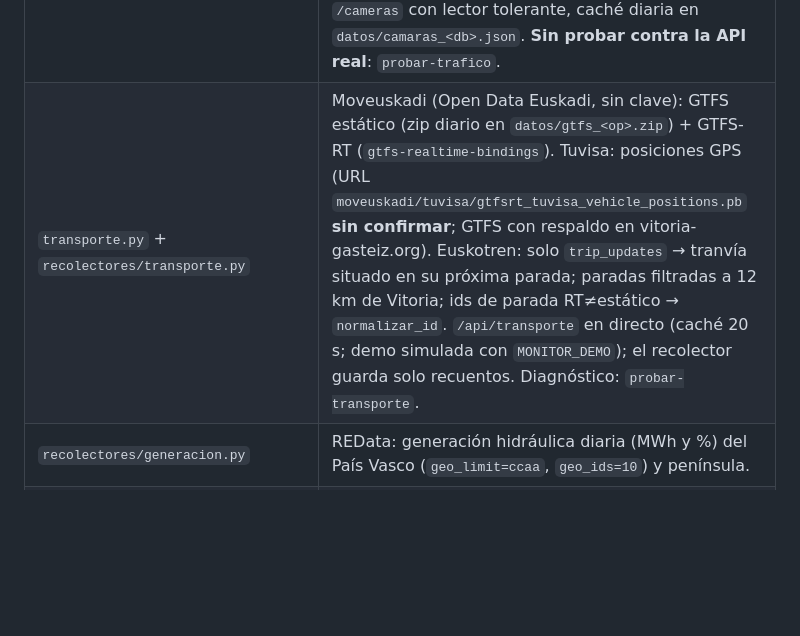
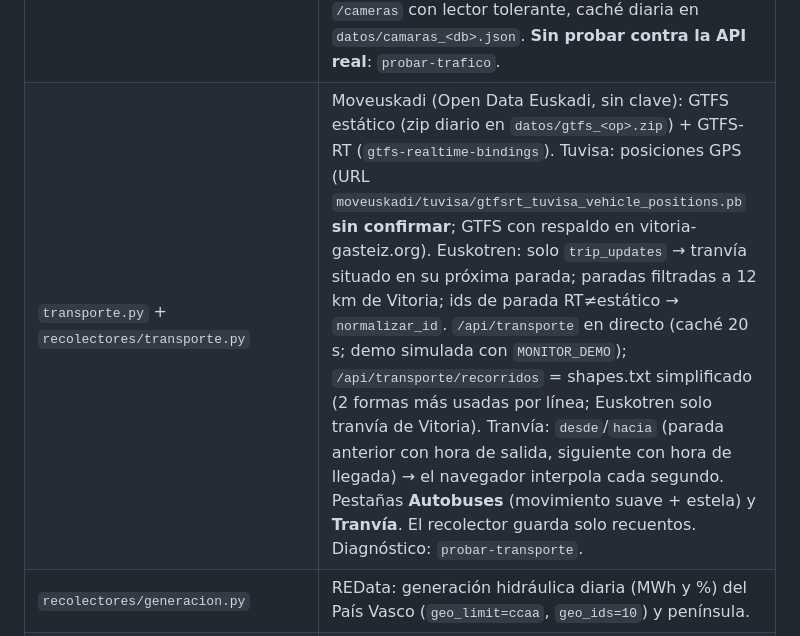
Before and after one commit to Asierenux/blank-app, a Markdown page: monitor-vitoria/CLAUDE.md, the part around the change. Rendered like a GitHub page; blank space fills up the shorter version.

```diff
--- a/monitor-vitoria/CLAUDE.md
+++ b/monitor-vitoria/CLAUDE.md
@@ -47,7 +47,7 @@ Dos procesos independientes que comparten el archivo SQLite (modo WAL):
 | `recolectores/saih.py` | SAIH Ebro: embalses (cota, volumen, %, entrada, salida) y ríos (nivel, caudal). **Scraping** tolerante de la web pública (no hay API documentada): regex sobre texto normalizado, exige la unidad tras el número y comprueba que la página sea de la estación (`claves`). Catálogo de estaciones con códigos; `SAIH_CODIGOS` en `.env` los completa. |
 | `recolectores/euskalmet.py` | Euskalmet, estación C047 Kapildui. JWT RS256 (PyJWT) con `aud=met01.apikey`, `version=1.0.0`, `iss`, `email`; descubre sensores (`/stations/{id}/current`, `/sensors/{id}` → `meteors`), caché 24 h en `datos/euskalmet_C047.json`; lecturas por hora (`/readings/forStation/…/at/AAAA/MM/DD/HH`, `values` cada 10 min, inicio en `dateRange`). **Sin probar contra la API real**: `probar-euskalmet`. No cuenta para el estado global. |
 | `recolectores/trafico.py` | API de tráfico del Gobierno Vasco (sin clave). Incidencias `/traffic/v1.0/incidences/byDate/AAAA/MM/DD?_page=N` (20/página, recorrer `totalPages`; hoy y ayer; fechas sin zona = Madrid; `endDate` casi nunca viene → activa durante ventana estimada: accidente 4 h, obras/meteo 12 h, resto 4 h). Filtro: ≤ `TRAFICO_RADIO_KM` de Vitoria o provincia Álava si no hay coordenadas. Se guardan en la tabla `incidencias` (vía `guardar_extra`) + métricas de recuento. Cámaras `/cameras` con lector tolerante, caché diaria en `datos/camaras_<db>.json`. **Sin probar contra la API real**: `probar-trafico`. |
-| `transporte.py` + `recolectores/transporte.py` | Moveuskadi (Open Data Euskadi, sin clave): GTFS estático (zip diario en `datos/gtfs_<op>.zip`) + GTFS-RT (`gtfs-realtime-bindings`). Tuvisa: posiciones GPS (URL `moveuskadi/tuvisa/gtfsrt_tuvisa_vehicle_positions.pb` **sin confirmar**; GTFS con respaldo en vitoria-gasteiz.org). Euskotren: solo `trip_updates` → tranvía situado en su próxima parada; paradas filtradas a 12 km de Vitoria; ids de parada RT≠estático → `normalizar_id`. `/api/transporte` en directo (caché 20 s; demo simulada con `MONITOR_DEMO`); el recolector guarda solo recuentos. Diagnóstico: `probar-transporte`. |
+| `transporte.py` + `recolectores/transporte.py` | Moveuskadi (Open Data Euskadi, sin clave): GTFS estático (zip diario en `datos/gtfs_<op>.zip`) + GTFS-RT (`gtfs-realtime-bindings`). Tuvisa: posiciones GPS (URL `moveuskadi/tuvisa/gtfsrt_tuvisa_vehicle_positions.pb` **sin confirmar**; GTFS con respaldo en vitoria-gasteiz.org). Euskotren: solo `trip_updates` → tranvía situado en su próxima parada; paradas filtradas a 12 km de Vitoria; ids de parada RT≠estático → `normalizar_id`. `/api/transporte` en directo (caché 20 s; demo simulada con `MONITOR_DEMO`); `/api/transporte/recorridos` = shapes.txt simplificado (2 formas más usadas por línea; Euskotren solo tranvía de Vitoria). Tranvía: `desde`/`hacia` (parada anterior con hora de salida, siguiente con hora de llegada) → el navegador interpola cada segundo. Pestañas **Autobuses** (movimiento suave + estela) y **Tranvía**. El recolector guarda solo recuentos. Diagnóstico: `probar-transporte`. |
 | `recolectores/generacion.py` | REData: generación hidráulica diaria (MWh y %) del País Vasco (`geo_limit=ccaa`, `geo_ids=10`) y península. |
 | `consultas.py` | Consultas flexibles: series `fuente:metrica`, periodo (`horas` o `desde`/`hasta`; fechas sin zona = Madrid), `agrupar` (auto/ninguno/hora/dia), `funcion` (auto/media/max/min/suma/ultimo), resumen y CSV (`;`, coma decimal, BOM). Lo usan Agua, Aire, Meteo y Explorar. |
 | `ajustes.py` | Pantalla Configuración: campos permitidos, ayuda, enmascarado de secretos y escritura en `.env` (`config.guardar_en_env`). Solo editable desde 127.0.0.1. |
```
Also changed, not shown: monitor-vitoria/README.md (+2 -1 lines), monitor-vitoria/docs/panel-buses.png (added), monitor-vitoria/docs/panel-transporte.png (deleted), monitor-vitoria/docs/panel-tranvia.png (added), 7 other files.
